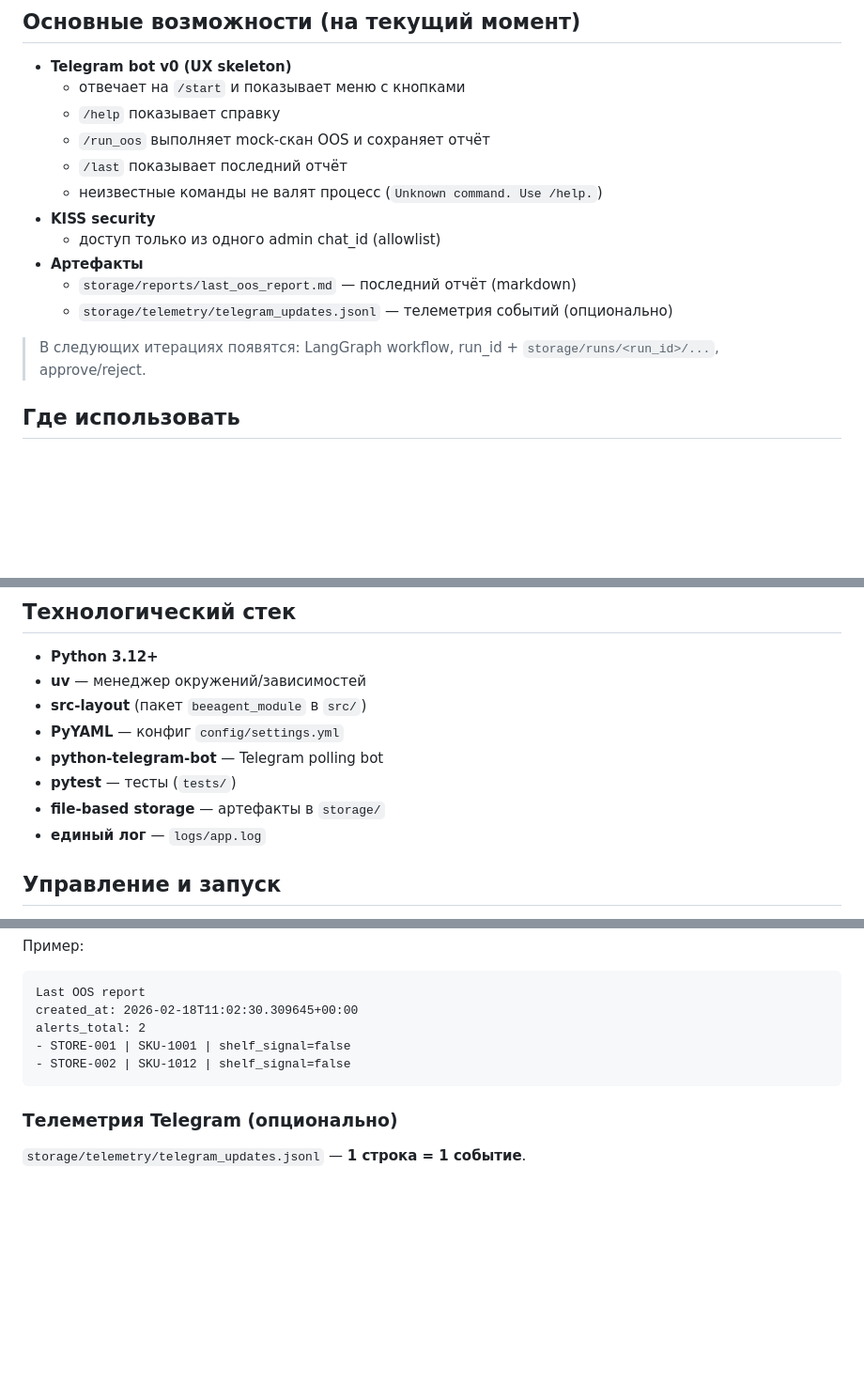
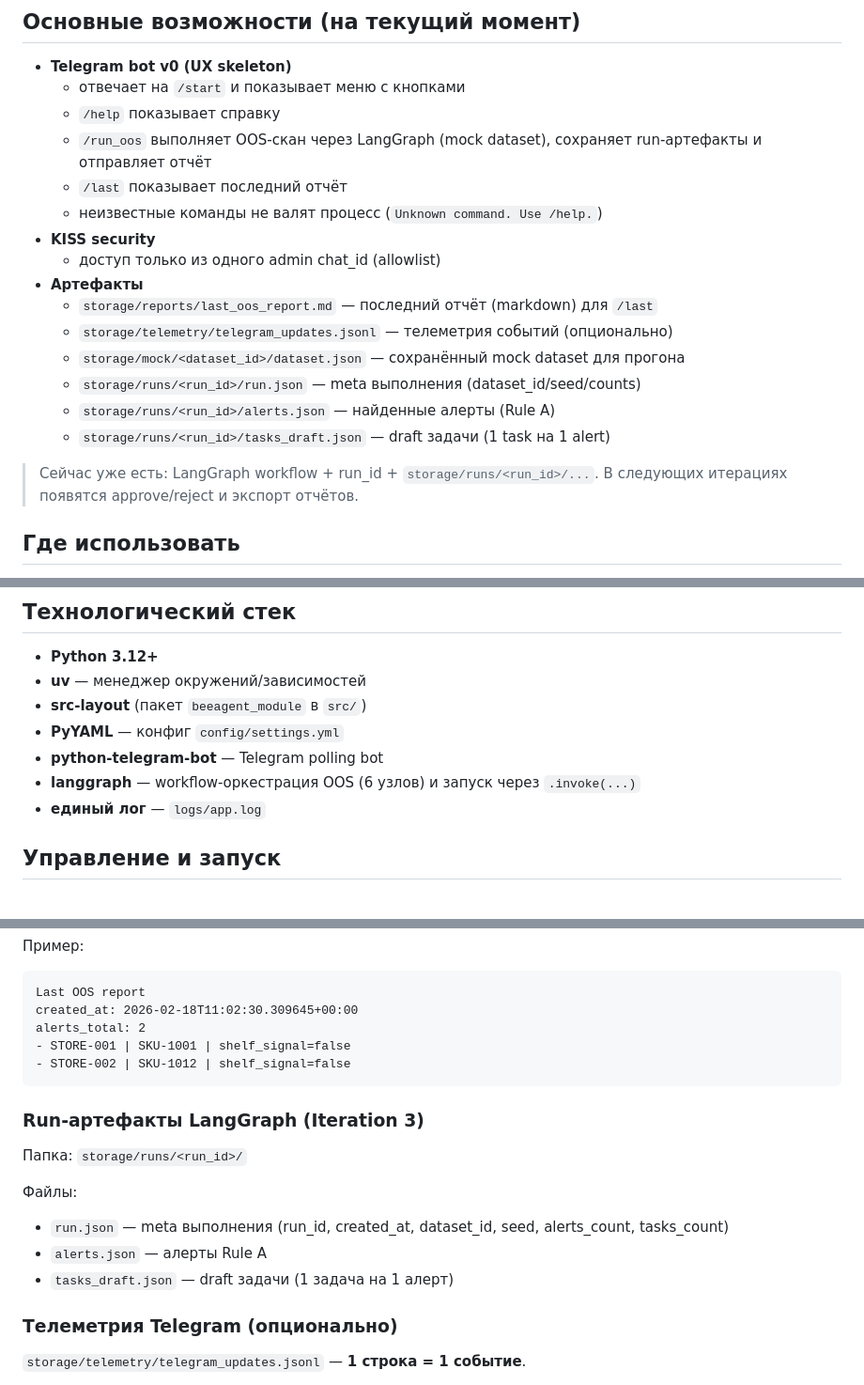
Before and after one commit to beesyst/beeagent, a Markdown page: README.ru.md, 3 parts joined by grey strips. Shown at 94% size. GitHub-like rendering; blank space fills up the shorter version.

Commit message:
docs(readme): update README for iteration 3 artifacts and langgraph

````diff
--- a/README.ru.md
+++ b/README.ru.md
@@ -24,16 +24,20 @@
 * **Telegram bot v0 (UX skeleton)**
   * отвечает на `/start` и показывает меню с кнопками
   * `/help` показывает справку
-  * `/run_oos` выполняет mock-скан OOS и сохраняет отчёт
+  * `/run_oos` выполняет OOS-скан через LangGraph (mock dataset), сохраняет run-артефакты и отправляет отчёт
   * `/last` показывает последний отчёт
   * неизвестные команды не валят процесс (`Unknown command. Use /help.`)
 * **KISS security**
   * доступ только из одного admin chat_id (allowlist)
 * **Артефакты**
-  * `storage/reports/last_oos_report.md` — последний отчёт (markdown)
+  * `storage/reports/last_oos_report.md` — последний отчёт (markdown) для `/last`
   * `storage/telemetry/telegram_updates.jsonl` — телеметрия событий (опционально)
+  * `storage/mock/<dataset_id>/dataset.json` — сохранённый mock dataset для прогона
+  * `storage/runs/<run_id>/run.json` — meta выполнения (dataset_id/seed/counts)
+  * `storage/runs/<run_id>/alerts.json` — найденные алерты (Rule A)
+  * `storage/runs/<run_id>/tasks_draft.json` — draft задачи (1 task на 1 alert)
 
-> В следующих итерациях появятся: LangGraph workflow, run_id + `storage/runs/<run_id>/...`, approve/reject.
+> Сейчас уже есть: LangGraph workflow + run_id + `storage/runs/<run_id>/...`. В следующих итерациях появятся approve/reject и экспорт отчётов.
 
 ## Где использовать
 
@@ -48,8 +52,7 @@
 * **src-layout** (пакет `beeagent_module` в `src/`)
 * **PyYAML** — конфиг `config/settings.yml`
 * **python-telegram-bot** — Telegram polling bot
-* **pytest** — тесты (`tests/`)
-* **file-based storage** — артефакты в `storage/`
+* **langgraph** — workflow-оркестрация OOS (6 узлов) и запуск через `.invoke(...)`
 * **единый лог** — `logs/app.log`
 
 ## Управление и запуск
@@ -127,6 +130,15 @@ alerts_total: 2
 - STORE-002 | SKU-1012 | shelf_signal=false
 ```
 
+### Run-артефакты LangGraph (Iteration 3)
+
+Папка: `storage/runs/<run_id>/`
+
+Файлы:
+* `run.json` — meta выполнения (run_id, created_at, dataset_id, seed, alerts_count, tasks_count)
+* `alerts.json` — алерты Rule A
+* `tasks_draft.json` — draft задачи (1 задача на 1 алерт)
+
 ### Телеметрия Telegram (опционально)
 
 `storage/telemetry/telegram_updates.jsonl` — **1 строка = 1 событие**.
````
Also changed, not shown: other parts of README.ru.md (+4 -3 lines), docs/ROADMAP.md (+1 -1 lines).
